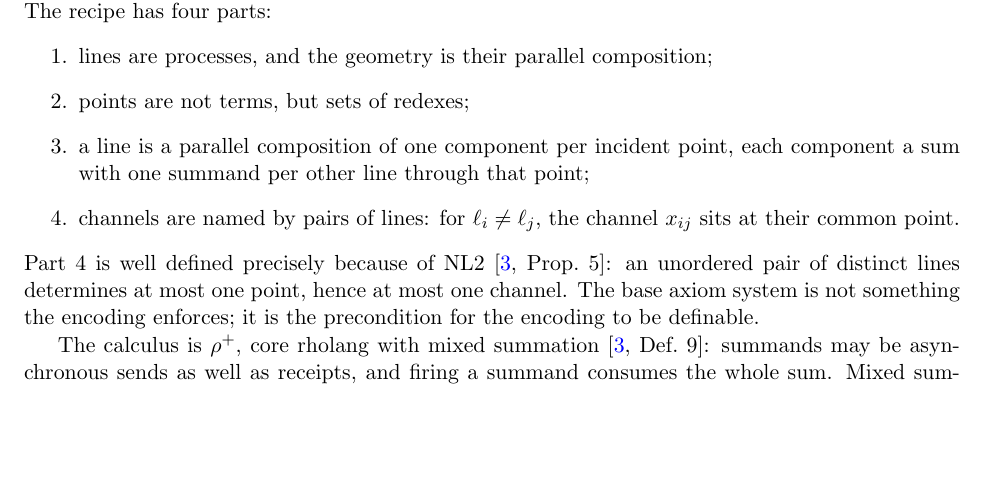
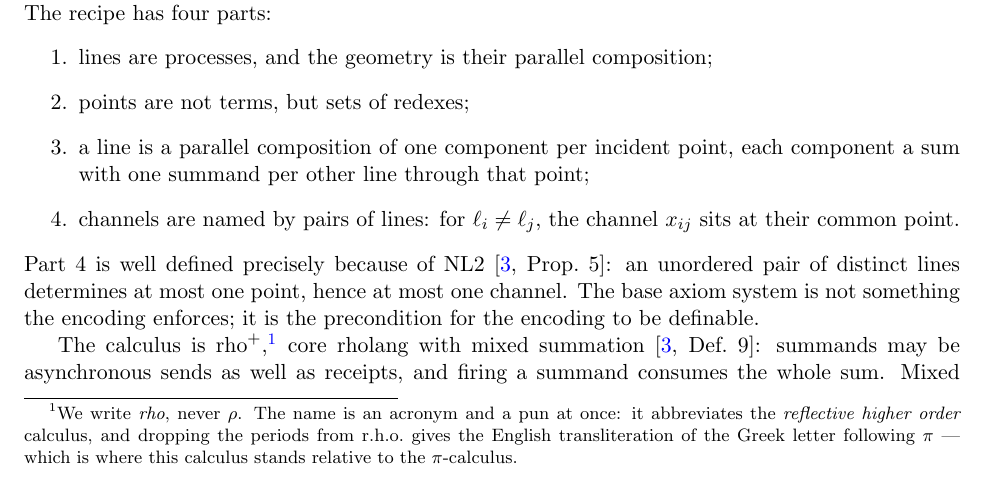
Before and after one commit to F1R3FLY-io/publications, a LaTeX paper (classifying-finite-geometries-with-spatial-behavioral-logics/geometry-classifier.tex): part of page 4 of 17, cut so that both start at the same text, the shorter picture padded with empty space. Compiled offline with pdfLaTeX.

Commit message:
fixed some typos

```diff
--- a/classifying-finite-geometries-with-spatial-behavioral-logics/geometry-classifier.tex
+++ b/classifying-finite-geometries-with-spatial-behavioral-logics/geometry-classifier.tex
@@ -18,7 +18,7 @@
 \newtheorem{question}[theorem]{Question}
 
 \newcommand{\enc}[1]{[\![#1]\!]}
-\newcommand{\rhoplus}{\rho^{+}}
+\newcommand{\rhoplus}{\mathrm{rho}^{+}}
 \newcommand{\bmid}{\mathbin{|}}
 \newcommand{\Cell}{\mathsf{Cell}}
 \newcommand{\Prime}{\mathsf{Prime}}
@@ -196,7 +196,11 @@ Part 4 is well defined precisely because of NL2 \cite[Prop.~5]{Geometry}: an uno
 distinct lines determines at most one point, hence at most one channel. The base axiom system is
 not something the encoding enforces; it is the precondition for the encoding to be definable.
 
-The calculus is $\rhoplus$, core rholang with mixed summation \cite[Def.~9]{Geometry}: summands may
+The calculus is $\rhoplus$,\footnote{We write \emph{rho}, never $\rho$. The name is an acronym and a
+pun at once: it abbreviates the \emph{reflective higher order} calculus, and dropping the periods
+from r.h.o.\ gives the English transliteration of the Greek letter following $\pi$ --- which is
+where this calculus stands relative to the $\pi$-calculus.} core rholang with mixed summation
+\cite[Def.~9]{Geometry}: summands may
 be asynchronous sends as well as receipts, and firing a summand consumes the whole sum. Mixed
 summation is forced rather than convenient --- at a point on $k \geq 3$ lines no orientation of the
 pairwise channels makes every line's local offer homogeneous \cite[Prop.~7]{Geometry}.
```
Also changed, not shown: classifying-finite-geometries-with-spatial-behavioral-logics/geometry-classifier.pdf.
